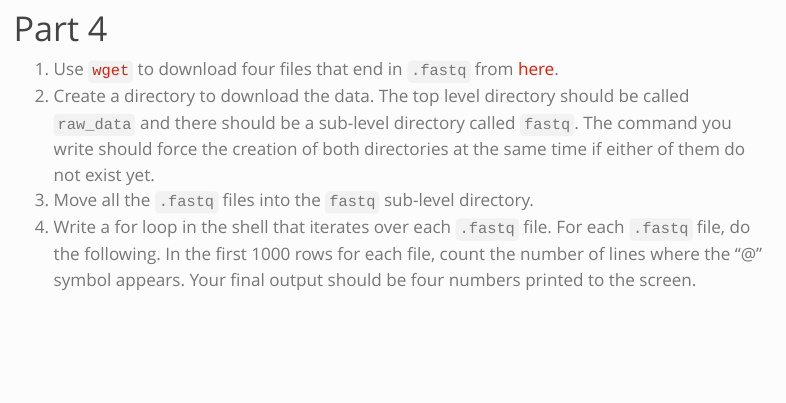
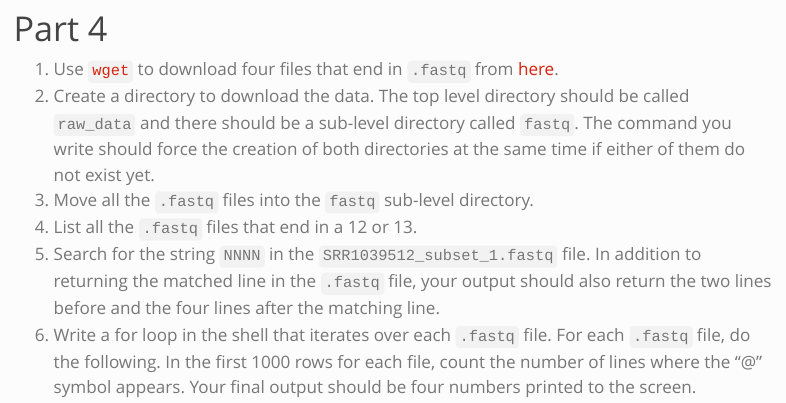
Before and after one commit to stephaniehicks/jhustatprogramming2023, a Quarto document (projects/2023-10-26-project-1/index.qmd): the page in a window 1100 px wide, from 2880 px down. Rendered offline with R 4.5, knitr and Pandoc in place of Quarto, with nearby package versions; menus at the side of the page are left out.

Commit message:
updates to Project 1

````diff
--- a/projects/2023-10-26-project-1/index.qmd
+++ b/projects/2023-10-26-project-1/index.qmd
@@ -8,6 +8,7 @@ author:
 description: "Building a website and practicing with command-line tools"
 date: 2023-10-26
 categories: [project 1, projects]
+knitr: true
 ---
 
 # Background
@@ -90,7 +91,10 @@ As you read the introductions from other folks in the class, feel free to commen
 1. Use [`wget`](https://www.gnu.org/software/wget) to download four files that end in `.fastq` from [here](https://github.com/stephaniehicks/jhustatprogramming2023/tree/main/data).
 2. Create a directory to download the data. The top level directory should be called `raw_data` and there should be a sub-level directory called `fastq`. The command you write should force the creation of both directories at the same time if either of them do not exist yet.
 3. Move all the `.fastq` files into the `fastq` sub-level directory.
-4. Write a for loop in the shell that iterates over each `.fastq` file. For each `.fastq` file, do the following. In the first 1000 rows for each file, count the number of lines where the "@" symbol appears. Your final output should be four numbers printed to the screen.
+4. List all the `.fastq` files that end in a 12 or 13.
+5. Search for the string `NNNN` in the `SRR1039512_subset_1.fastq` file. In addition to returning the matched line in the `.fastq` file, your output should also return the two lines before and the four lines after the matching line.
+6. Write a for loop in the shell that iterates over each `.fastq` file. For each `.fastq` file, do the following. In the first 1000 rows for each file, count the number of lines where the "@" symbol appears. Your final output should be four numbers printed to the screen.
+
 
 ```{bash}
 # Add your solution here
````
Also changed, not shown: schedule.qmd (+1 -1 lines), 2 other files.
